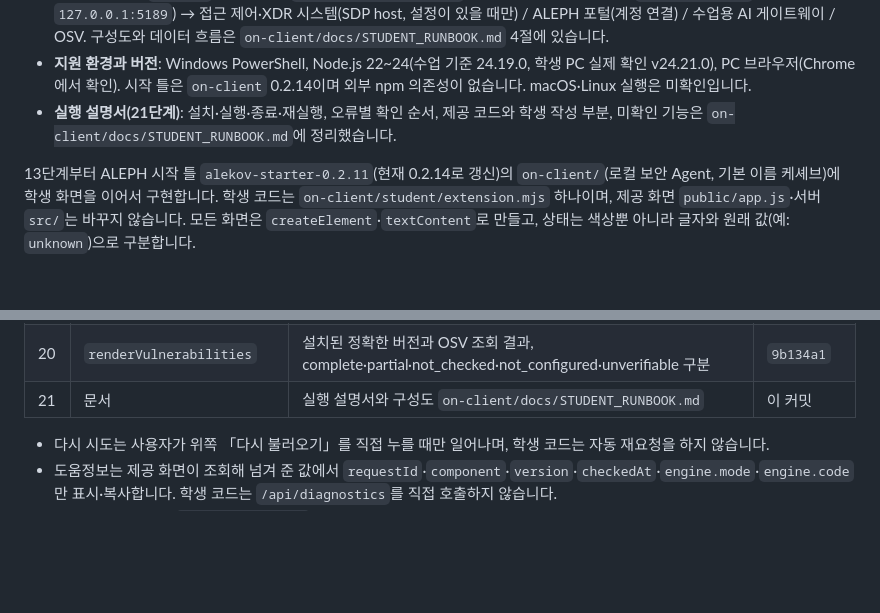
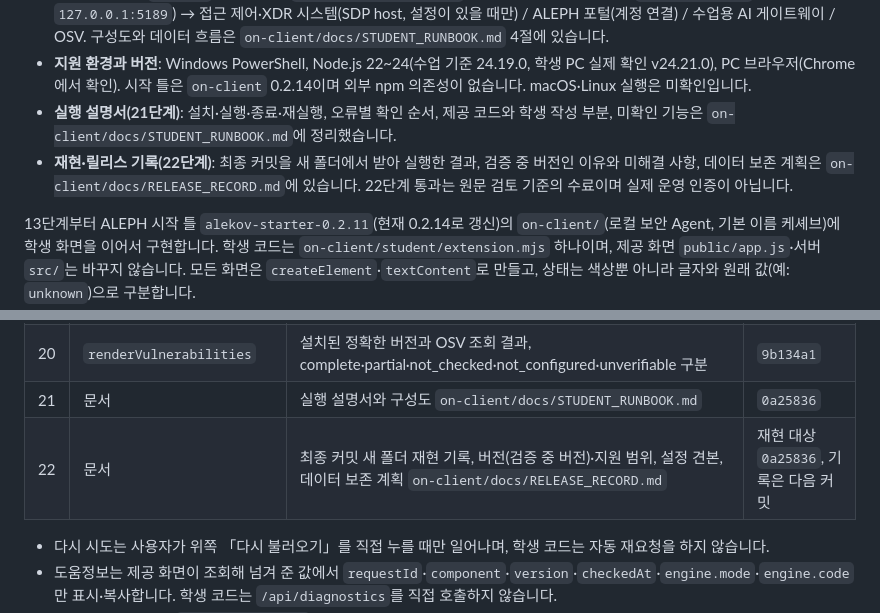
Before and after one commit to vinn81/choi-bujang-secret-vault, a Markdown page: README.md, 2 parts joined by grey strips. GitHub-like rendering; blank space fills up the shorter version.

```diff
--- a/README.md
+++ b/README.md
@@ -31,6 +31,7 @@
 - **구성**: 브라우저(`public/` 제공 화면 + `student/extension.mjs` 학생 화면) → 로컬 앱 서버(`src/server.mjs`, `127.0.0.1:5189`) → 접근 제어·XDR 시스템(SDP host, 설정이 있을 때만) / ALEPH 포털(계정 연결) / 수업용 AI 게이트웨이 / OSV. 구성도와 데이터 흐름은 `on-client/docs/STUDENT_RUNBOOK.md` 4절에 있습니다.
 - **지원 환경과 버전**: Windows PowerShell, Node.js 22~24(수업 기준 24.19.0, 학생 PC 실제 확인 v24.21.0), PC 브라우저(Chrome에서 확인). 시작 틀은 `on-client` 0.2.14이며 외부 npm 의존성이 없습니다. macOS·Linux 실행은 미확인입니다.
 - **실행 설명서(21단계)**: 설치·실행·종료·재실행, 오류별 확인 순서, 제공 코드와 학생 작성 부분, 미확인 기능은 `on-client/docs/STUDENT_RUNBOOK.md`에 정리했습니다.
+- **재현·릴리스 기록(22단계)**: 최종 커밋을 새 폴더에서 받아 실행한 결과, 검증 중 버전인 이유와 미해결 사항, 데이터 보존 계획은 `on-client/docs/RELEASE_RECORD.md`에 있습니다. 22단계 통과는 원문 검토 기준의 수료이며 실제 운영 인증이 아닙니다.
 
 13단계부터 ALEPH 시작 틀 `alekov-starter-0.2.11`(현재 0.2.14로 갱신)의 `on-client/`(로컬 보안 Agent, 기본 이름 케셰브)에 학생 화면을 이어서 구현합니다. 학생 코드는 `on-client/student/extension.mjs` 하나이며, 제공 화면 `public/app.js`·서버 `src/`는 바꾸지 않습니다. 모든 화면은 `createElement`·`textContent`로 만들고, 상태는 색상뿐 아니라 글자와 원래 값(예: `unknown`)으로 구분합니다.
 
@@ -44,7 +45,8 @@
 | 18 | `renderExplanation` | 사건 ID·AI 요약(참고용)·근거 "ID — 글"·규칙·확인 불가 상태·제안 미실행, 근거 불일치·`executed:true`는 쓸 수 없음 | `77cf7f5`, `702adbe` |
 | 19 | `renderAction` | 조치 준비·사람 확인·서버 전달·접수(ACK)·효과 관측 구분, `effectApplied===true`일 때만 효과 확인 | `753f5e3` |
 | 20 | `renderVulnerabilities` | 설치된 정확한 버전과 OSV 조회 결과, complete·partial·not_checked·not_configured·unverifiable 구분 | `9b134a1` |
-| 21 | 문서 | 실행 설명서와 구성도 `on-client/docs/STUDENT_RUNBOOK.md` | 이 커밋 |
+| 21 | 문서 | 실행 설명서와 구성도 `on-client/docs/STUDENT_RUNBOOK.md` | `0a25836` |
+| 22 | 문서 | 최종 커밋 새 폴더 재현 기록, 버전(검증 중 버전)·지원 범위, 설정 견본, 데이터 보존 계획 `on-client/docs/RELEASE_RECORD.md` | 재현 대상 `0a25836`, 기록은 다음 커밋 |
 
 - 다시 시도는 사용자가 위쪽 「다시 불러오기」를 직접 누를 때만 일어나며, 학생 코드는 자동 재요청을 하지 않습니다.
 - 도움정보는 제공 화면이 조회해 넘겨 준 값에서 `requestId`·`component`·`version`·`checkedAt`·`engine.mode`·`engine.code`만 표시·복사합니다. 학생 코드는 `/api/diagnostics`를 직접 호출하지 않습니다.
```
Also changed, not shown: on-client/docs/RELEASE_RECORD.md (added, +140 -0 lines), on-client/docs/STUDENT_RUNBOOK.md (+4 -4 lines).
